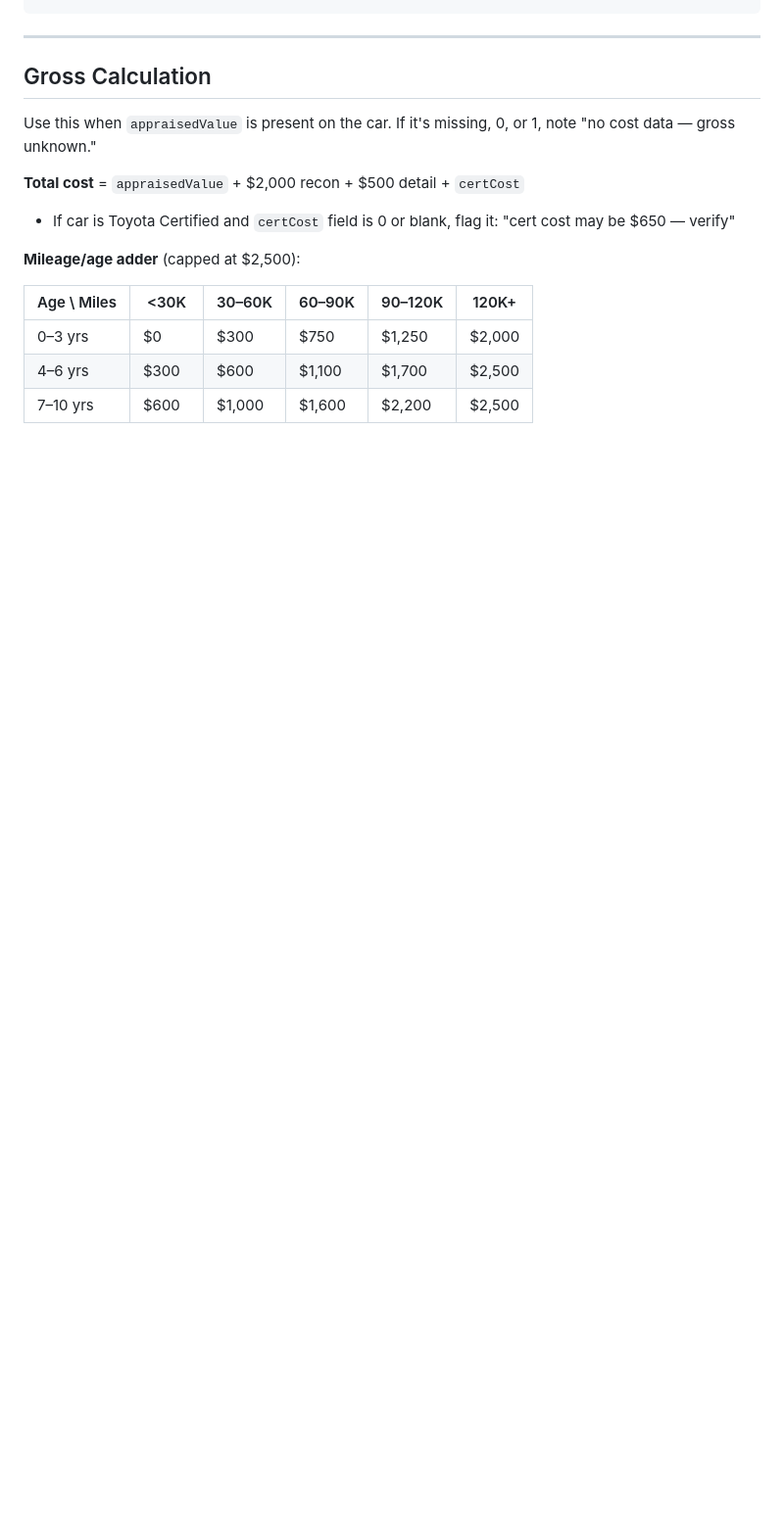
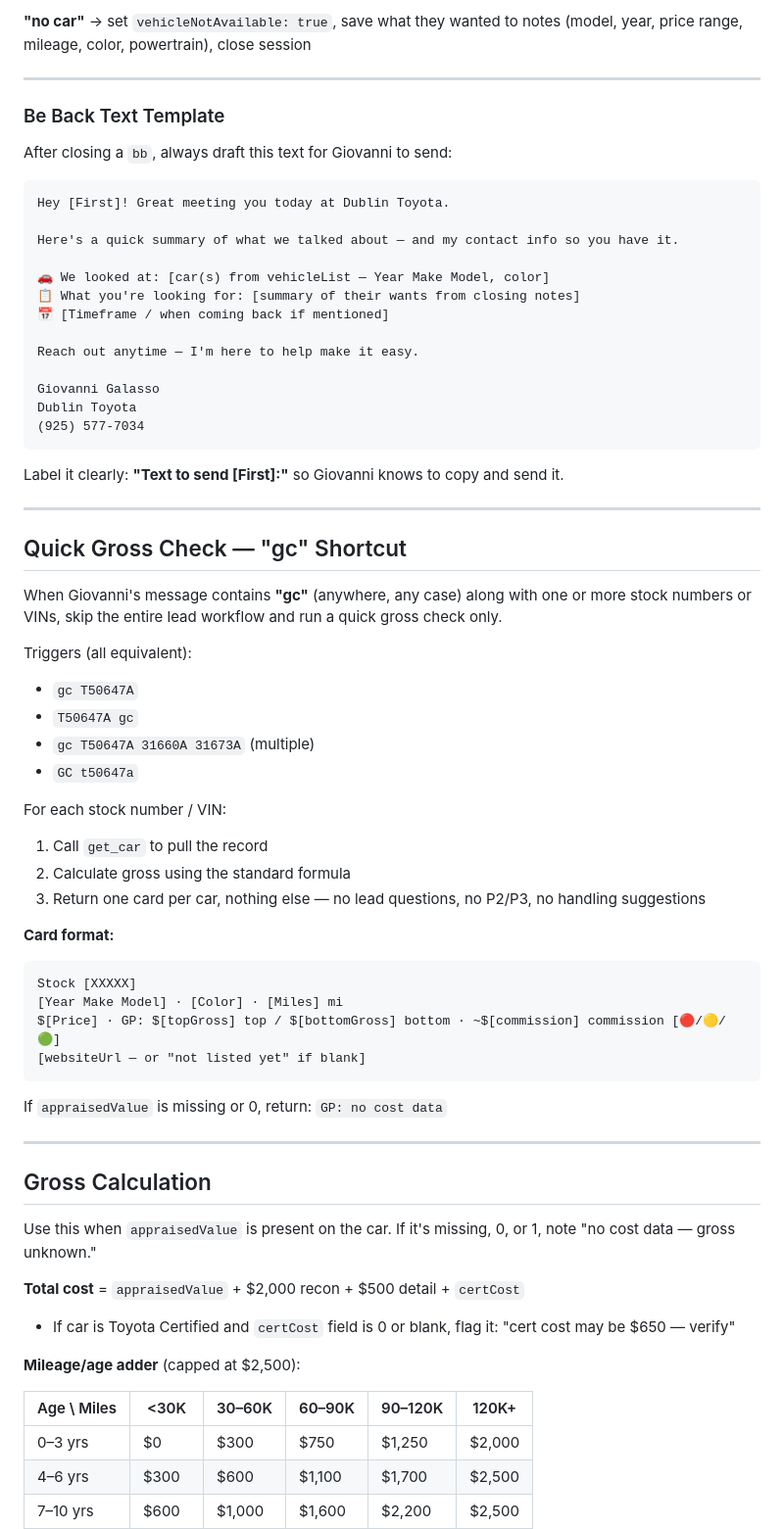
Before and after one commit to giogalasso323-png/giovanni-cars, a Markdown page: skill-extract/dublin-toyota/SKILL.md, the part around one of its changes. Shown at 98% size. GitHub-like rendering; blank space fills up the shorter version.

````diff
--- a/skill-extract/dublin-toyota/SKILL.md
+++ b/skill-extract/dublin-toyota/SKILL.md
@@ -136,3 +183,55 @@ P3: [Year Make Model] · [Stock] · $[Price]
+**"no car"** → set `vehicleNotAvailable: true`, save what they wanted to notes (model, year, price range, mileage, color, powertrain), close session
+
+---
+
+### Be Back Text Template
+
+After closing a `bb`, always draft this text for Giovanni to send:
+
+```
+Hey [First]! Great meeting you today at Dublin Toyota.
+
+Here's a quick summary of what we talked about — and my contact info so you have it.
+
+🚗 We looked at: [car(s) from vehicleList — Year Make Model, color]
+📋 What you're looking for: [summary of their wants from closing notes]
+📅 [Timeframe / when coming back if mentioned]
+
+Reach out anytime — I'm here to help make it easy.
+
+Giovanni Galasso
+Dublin Toyota
+(925) 577-7034
+```
+
+Label it clearly: **"Text to send [First]:"** so Giovanni knows to copy and send it.
+
+---
+
+## Quick Gross Check — "gc" Shortcut
+
+When Giovanni's message contains **"gc"** (anywhere, any case) along with one or more stock numbers or VINs, skip the entire lead workflow and run a quick gross check only.
+
+Triggers (all equivalent):
+- `gc T50647A`
+- `T50647A gc`
+- `gc T50647A 31660A 31673A` (multiple)
+- `GC t50647a`
+
+For each stock number / VIN:
+1. Call `get_car` to pull the record
+2. Calculate gross using the standard formula
+3. Return one card per car, nothing else — no lead questions, no P2/P3, no handling suggestions
+
+**Card format:**
+```
+Stock [XXXXX]
+[Year Make Model] · [Color] · [Miles] mi
+$[Price] · GP: $[topGross] top / $[bottomGross] bottom · ~$[commission] commission [🔴/🟡/🟢]
+[websiteUrl — or "not listed yet" if blank]
+```
+
+If `appraisedValue` is missing or 0, return: `GP: no cost data`
 
 ---
 
````
Also changed, not shown: other parts of skill-extract/dublin-toyota/SKILL.md (+57 -10 lines).
